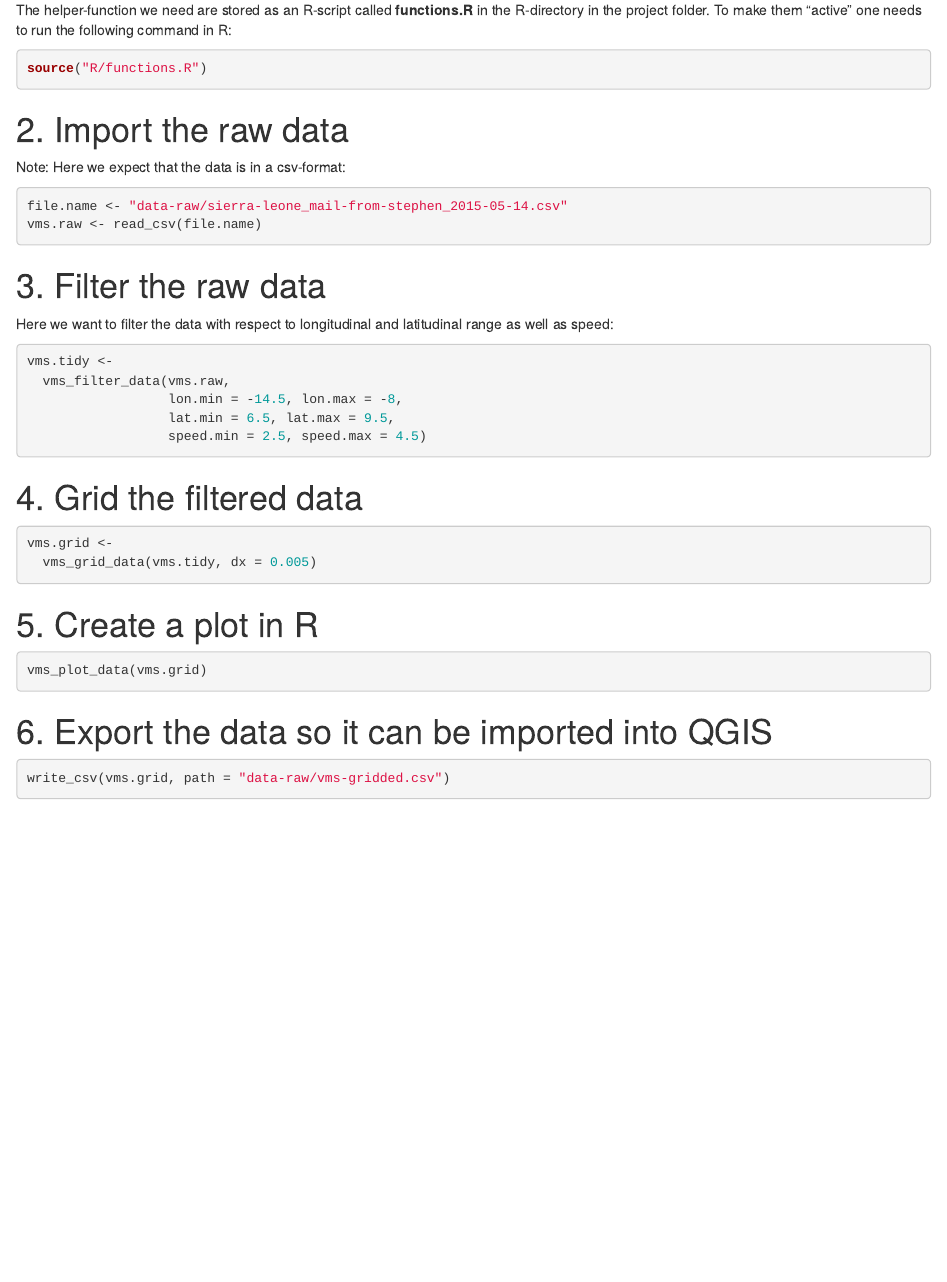
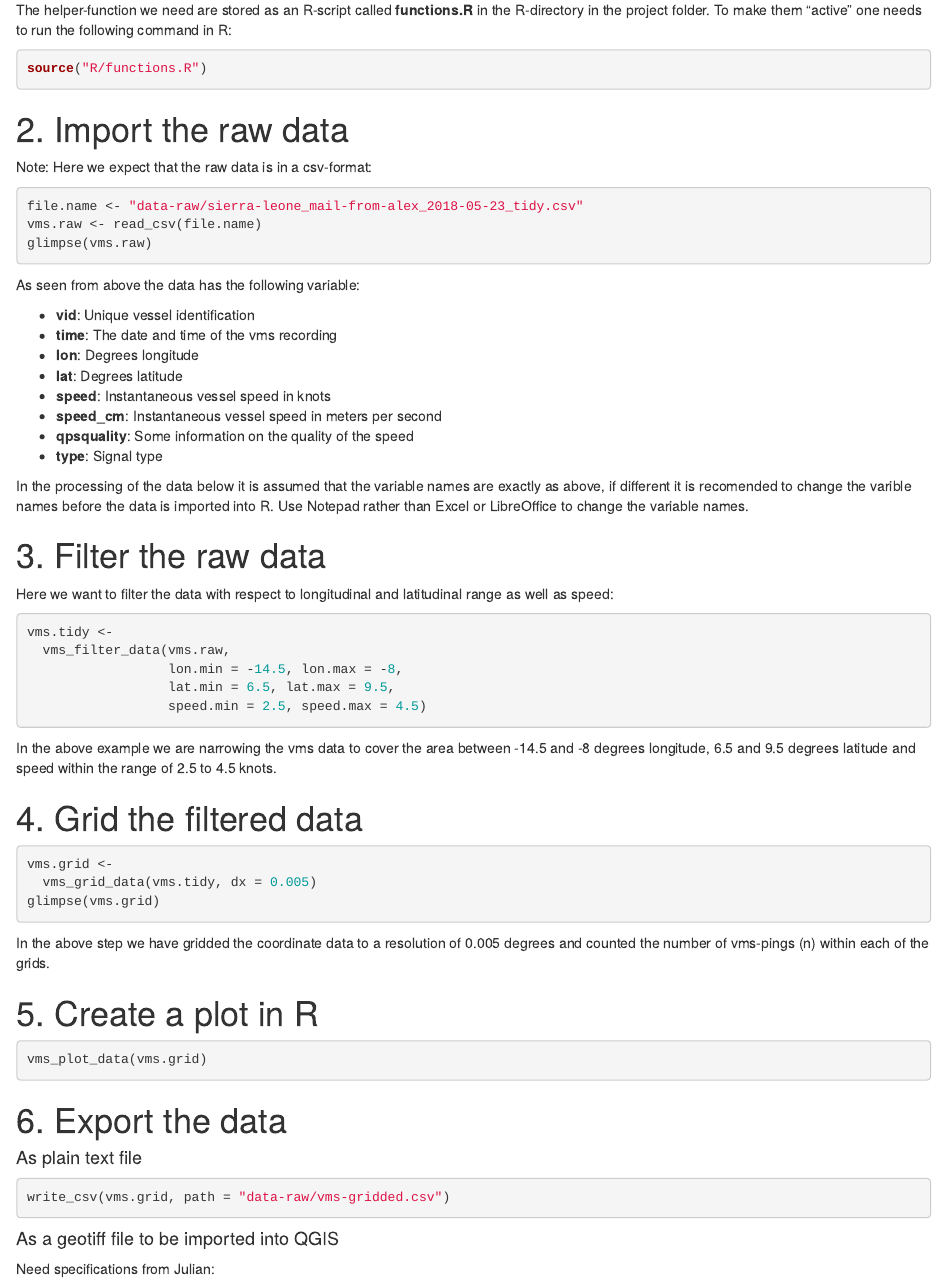
Before and after one commit to fishvice/VMS-training-2018, an R Markdown document (pre_processing-vms-data-in-R.Rmd): the page in a window 1100 px wide, from 430 px down. Rendered offline with R 4.5, knitr and Pandoc, with nearby package versions; the code chunks are not run, so their results and figures are left out.

Commit message:
pre_processing-vms-data-in-R.Rmd

````diff
--- a/pre_processing-vms-data-in-R.Rmd
+++ b/pre_processing-vms-data-in-R.Rmd
@@ -1,6 +1,9 @@
 ---
 title: "Processing VMS data in R"
-output: html_document
+output:
+  html_document:
+    fig_height: 6
+    fig_width: 9
 ---
 
 ```{r setup, include=FALSE}
@@ -33,12 +35,26 @@ source("R/functions.R")
 
 # 2. Import the raw data
 
-Note: Here we expect that the data is in a csv-format:
+Note: Here we expect that the raw data is in a csv-format:
 
 ```{r}
-file.name <- "data-raw/sierra-leone_mail-from-stephen_2015-05-14.csv"
+file.name <- "data-raw/sierra-leone_mail-from-alex_2018-05-23_tidy.csv"
 vms.raw <- read_csv(file.name)
+glimpse(vms.raw)
 ```
+
+As seen from above the data has the following variable:
+
+* **vid**: Unique vessel identification
+* **time**: The date and time of the vms recording
+* **lon**: Degrees longitude
+* **lat**: Degrees latitude
+* **speed**: Instantaneous vessel speed in knots
+* **speed_cm**: Instantaneous vessel speed in meters per second
+* **qpsquality**: Some information on the quality of the speed
+* **type**: Signal type
+
+In the processing of the data below it is assumed that the variable names are exactly as above, if different it is recomended to change the varible names before the data is imported into R. Use Notepad rather than Excel or LibreOffice to change the variable names.
 
 # 3. Filter the raw data
 
@@ -52,12 +68,17 @@ vms.tidy <-
                   speed.min = 2.5, speed.max = 4.5)
 ```
 
+In the above example we are narrowing the vms data to cover the area between -14.5 and -8 degrees longitude, 6.5 and 9.5 degrees latitude and speed within the range of 2.5 to 4.5 knots.
+
 # 4. Grid the filtered data
 
 ```{r}
 vms.grid <-
   vms_grid_data(vms.tidy, dx = 0.005)
+glimpse(vms.grid)
 ```
+
+In the above step we have gridded the coordinate data to a resolution of 0.005 degrees and counted the number of vms-pings (n) within each of the grids.
 
 # 5. Create a plot in R
 
@@ -65,8 +86,17 @@ vms.grid <-
 vms_plot_data(vms.grid)
 ```
 
-# 6. Export the data so it can be imported into QGIS
+# 6. Export the data
 
-```{r}
+#### As plain text file
+
+```{r, eval = FALSE}
 write_csv(vms.grid, path = "data-raw/vms-gridded.csv")
 ```
+
+#### As a geotiff file to be imported into QGIS
+
+Need specifications from Julian:
+```{r}
+
+```
````
Also changed, not shown: pre_processing-vms-data-in-R.Rmd (1 more changed lines).
